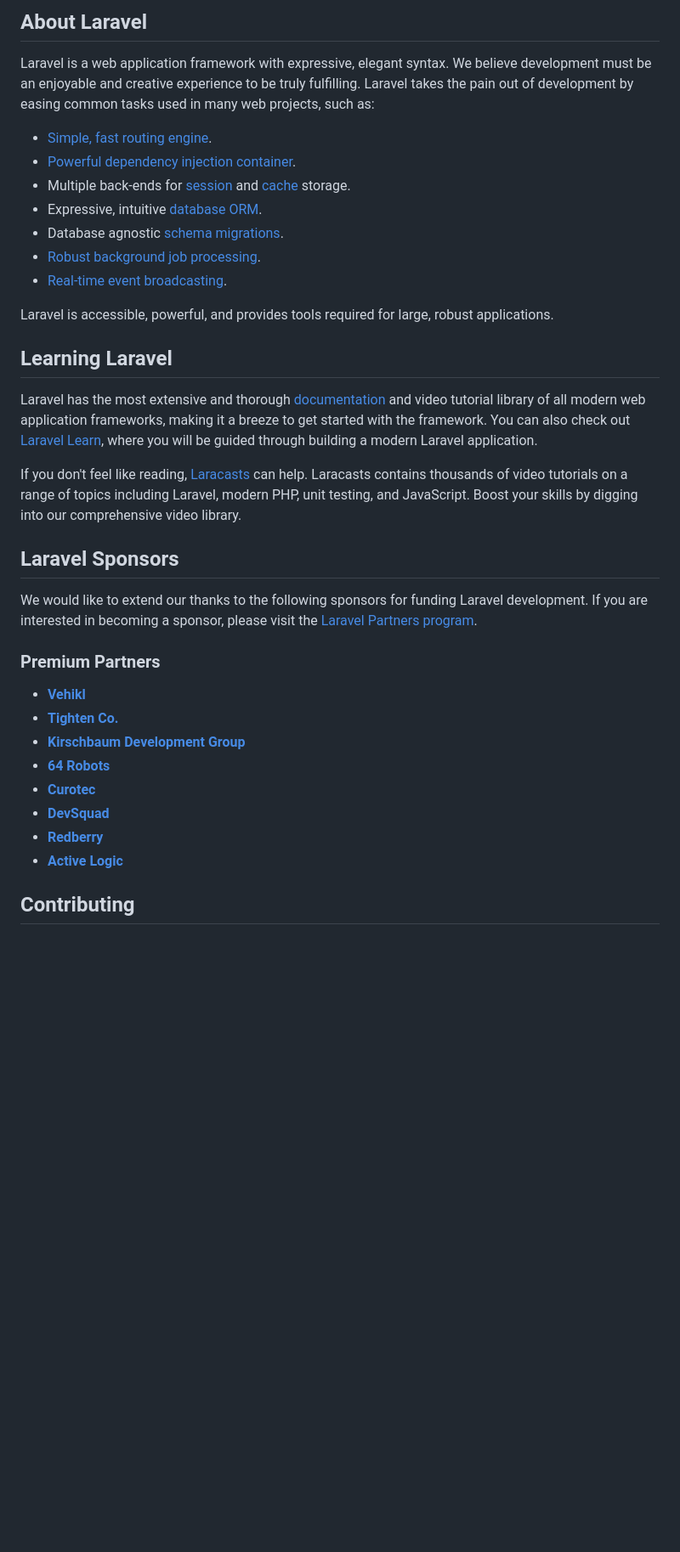
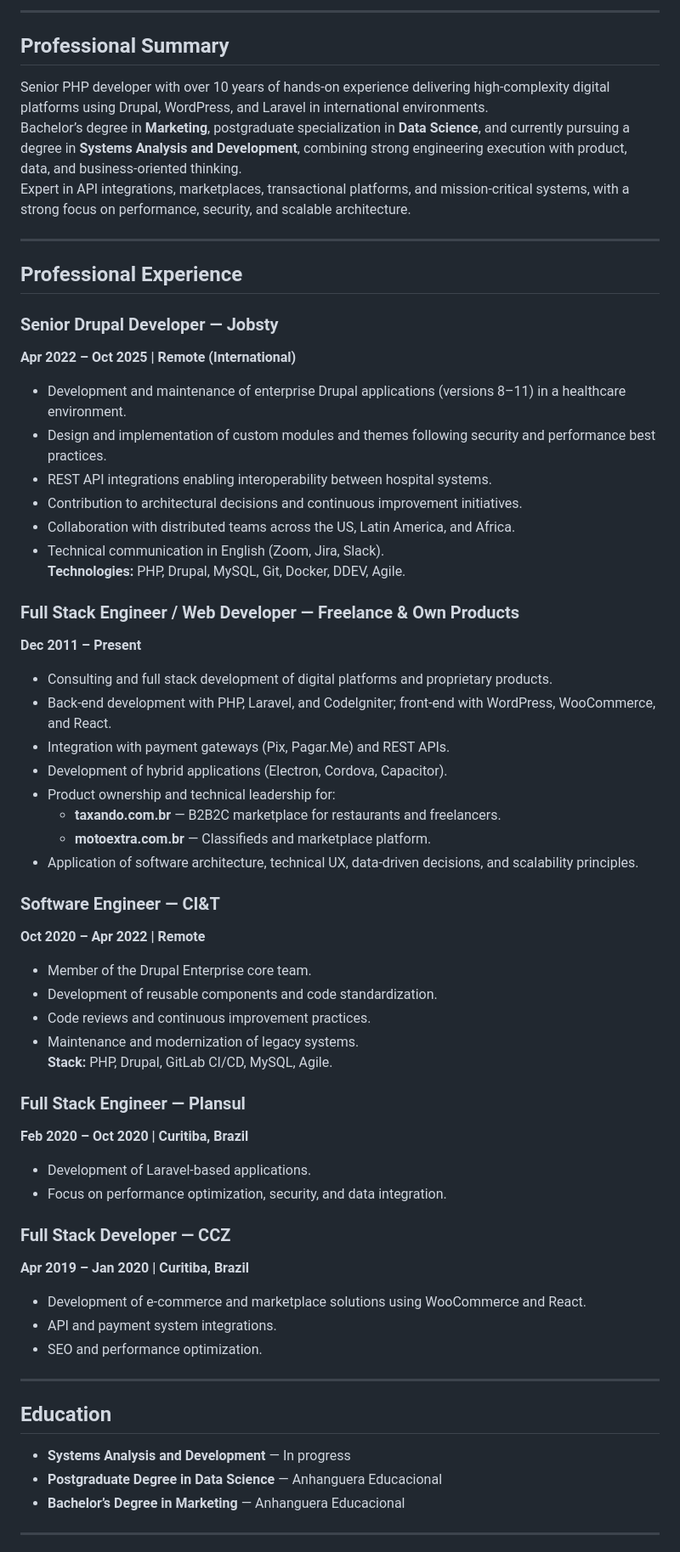
Before and after one commit to stephencamilo/stephencamilo, a Markdown page: README.md, the part around one of its changes. Shown at 85% size. GitHub-like rendering; blank space fills up the shorter version.

Commit message:
Revise README with personal details and career goals
Updated README to include personal professional summary and career goals.

```diff
--- a/README.md
+++ b/README.md
@@ -9,38 +8,61 @@
 
-## About Laravel
+---
 
-Laravel is a web application framework with expressive, elegant syntax. We believe development must be an enjoyable and creative experience to be truly fulfilling. Laravel takes the pain out of development by easing common tasks used in many web projects, such as:
+## Professional Summary
+Senior PHP developer with over 10 years of hands-on experience delivering high-complexity digital platforms using Drupal, WordPress, and Laravel in international environments.
+Bachelor’s degree in **Marketing**, postgraduate specialization in **Data Science**, and currently pursuing a degree in **Systems Analysis and Development**, combining strong engineering execution with product, data, and business-oriented thinking.
+Expert in API integrations, marketplaces, transactional platforms, and mission-critical systems, with a strong focus on performance, security, and scalable architecture.
 
-- [Simple, fast routing engine](https://laravel.com/docs/routing).
-- [Powerful dependency injection container](https://laravel.com/docs/container).
-- Multiple back-ends for [session](https://laravel.com/docs/session) and [cache](https://laravel.com/docs/cache) storage.
-- Expressive, intuitive [database ORM](https://laravel.com/docs/eloquent).
-- Database agnostic [schema migrations](https://laravel.com/docs/migrations).
-- [Robust background job processing](https://laravel.com/docs/queues).
-- [Real-time event broadcasting](https://laravel.com/docs/broadcasting).
+---
 
-Laravel is accessible, powerful, and provides tools required for large, robust applications.
+## Professional Experience
 
-## Learning Laravel
+### Senior Drupal Developer — Jobsty
+**Apr 2022 – Oct 2025 | Remote (International)**
+- Development and maintenance of enterprise Drupal applications (versions 8–11) in a healthcare environment.
+- Design and implementation of custom modules and themes following security and performance best practices.
+- REST API integrations enabling interoperability between hospital systems.
+- Contribution to architectural decisions and continuous improvement initiatives.
+- Collaboration with distributed teams across the US, Latin America, and Africa.
+- Technical communication in English (Zoom, Jira, Slack).
+**Technologies:** PHP, Drupal, MySQL, Git, Docker, DDEV, Agile.
 
-Laravel has the most extensive and thorough [documentation](https://laravel.com/docs) and video tutorial library of all modern web application frameworks, making it a breeze to get started with the framework. You can also check out [Laravel Learn](https://laravel.com/learn), where you will be guided through building a modern Laravel application.
+### Full Stack Engineer / Web Developer — Freelance & Own Products
+**Dec 2011 – Present**
+- Consulting and full stack development of digital platforms and proprietary products.
+- Back-end development with PHP, Laravel, and Codelgniter; front-end with WordPress, WooCommerce, and React.
+- Integration with payment gateways (Pix, Pagar.Me) and REST APIs.
+- Development of hybrid applications (Electron, Cordova, Capacitor).
+- Product ownership and technical leadership for:
+  - **taxando.com.br** — B2B2C marketplace for restaurants and freelancers.
+  - **motoextra.com.br** — Classifieds and marketplace platform.
+- Application of software architecture, technical UX, data-driven decisions, and scalability principles.
 
-If you don't feel like reading, [Laracasts](https://laracasts.com) can help. Laracasts contains thousands of video tutorials on a range of topics including Laravel, modern PHP, unit testing, and JavaScript. Boost your skills by digging into our comprehensive video library.
+### Software Engineer — CI&T
+**Oct 2020 – Apr 2022 | Remote**
+- Member of the Drupal Enterprise core team.
+- Development of reusable components and code standardization.
+- Code reviews and continuous improvement practices.
+- Maintenance and modernization of legacy systems.
+**Stack:** PHP, Drupal, GitLab CI/CD, MySQL, Agile.
 
-## Laravel Sponsors
+### Full Stack Engineer — Plansul
+**Feb 2020 – Oct 2020 | Curitiba, Brazil**
+- Development of Laravel-based applications.
+- Focus on performance optimization, security, and data integration.
 
-We would like to extend our thanks to the following sponsors for funding Laravel development. If you are interested in becoming a sponsor, please visit the [Laravel Partners program](https://partners.laravel.com).
+### Full Stack Developer — CCZ
+**Apr 2019 – Jan 2020 | Curitiba, Brazil**
+- Development of e-commerce and marketplace solutions using WooCommerce and React.
+- API and payment system integrations.
+- SEO and performance optimization.
 
-### Premium Partners
+---
 
-- **[Vehikl](https://vehikl.com)**
-- **[Tighten Co.](https://tighten.co)**
-- **[Kirschbaum Development Group](https://kirschbaumdevelopment.com)**
-- **[64 Robots](https://64robots.com)**
-- **[Curotec](https://www.curotec.com/services/technologies/laravel)**
-- **[DevSquad](https://devsquad.com/hire-laravel-developers)**
-- **[Redberry](https://redberry.international/laravel-development)**
-- **[Active Logic](https://activelogic.com)**
+## Education
+- **Systems Analysis and Development** — In progress
+- **Postgraduate Degree in Data Science** — Anhanguera Educacional
+- **Bachelor’s Degree in Marketing** — Anhanguera Educacional
 
-## Contributing
+---
 
```
Also changed, not shown: other parts of README.md (+18 -19 lines).
